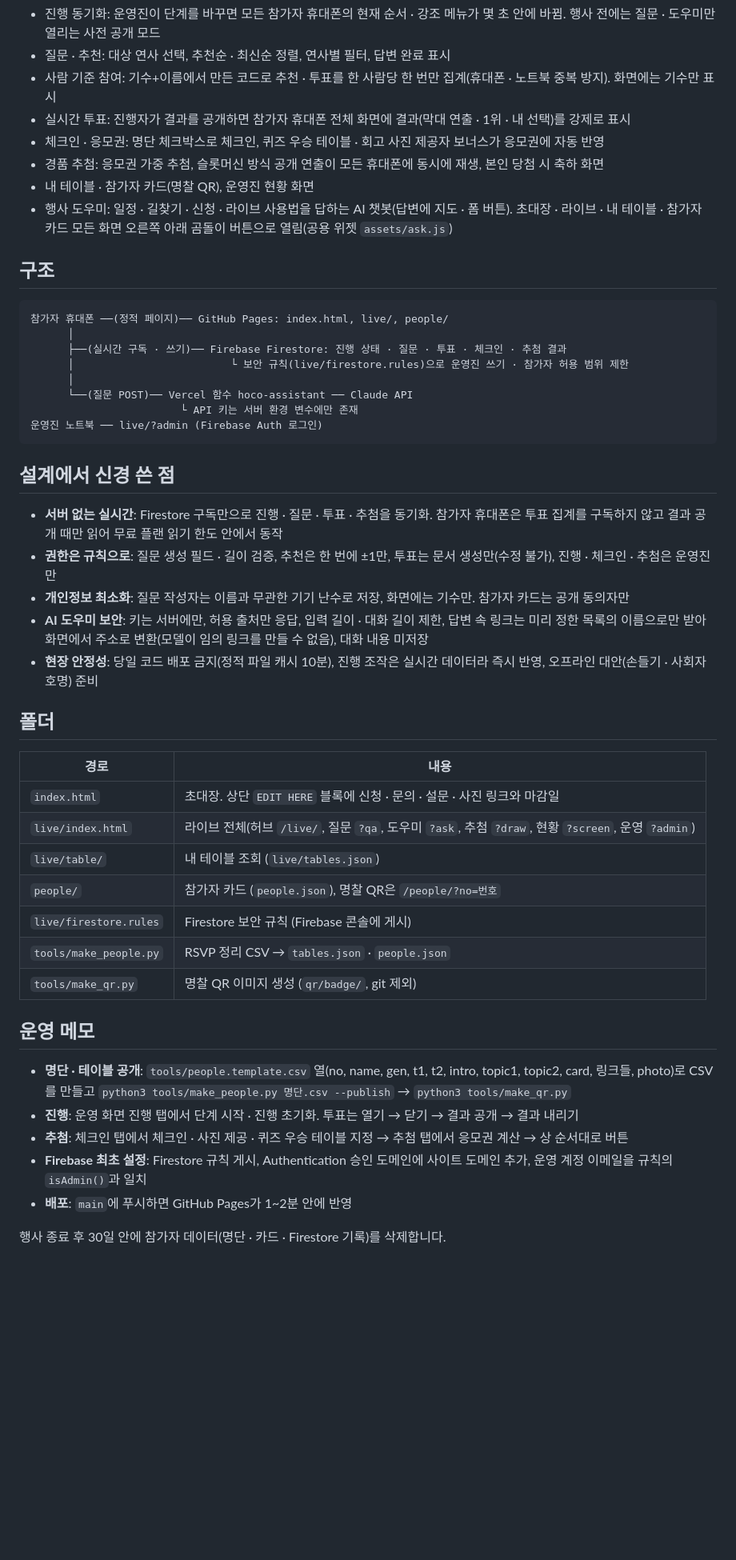
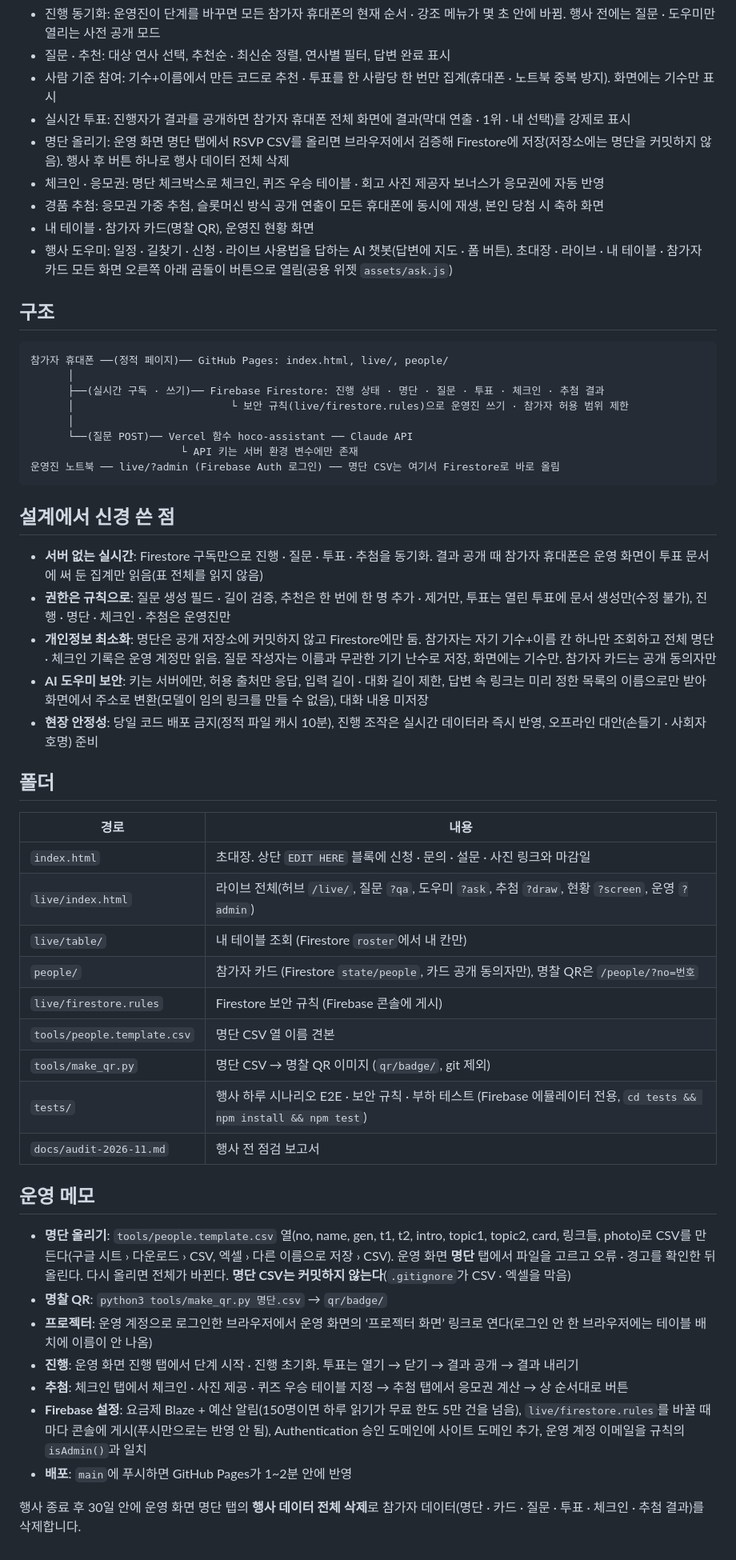
Before and after one commit to Feellived/tobigs-homecoming-2026, a Markdown page: README.md, the part around the change. Shown at 80% size. Drawn GitHub-style; blank space fills up the shorter version.

Commit message:
README: 명단을 운영 화면에서 올리는 새 절차로 갱신
- 명단 올리기·행사 후 전체 삭제, 명단은 커밋하지 않음
- 폴더 표: make_people.py·tables.json·people.json 대신 Firestore, tests/·docs/ 추가
- 운영 메모: 명단 CSV 올리기, 명찰 QR, 프로젝터 로그인, Blaze·규칙 게시

Co-Authored-By: Claude Opus 5.5 <noreply@anthropic.com>
Claude-Session: https://claude.ai/code/session_0143KzWDjqEKABSxQkuPpBGw

````diff
--- a/README.md
+++ b/README.md
@@ -17,6 +17,7 @@
 - 질문 · 추천: 대상 연사 선택, 추천순 · 최신순 정렬, 연사별 필터, 답변 완료 표시
 - 사람 기준 참여: 기수+이름에서 만든 코드로 추천 · 투표를 한 사람당 한 번만 집계(휴대폰 · 노트북 중복 방지). 화면에는 기수만 표시
 - 실시간 투표: 진행자가 결과를 공개하면 참가자 휴대폰 전체 화면에 결과(막대 연출 · 1위 · 내 선택)를 강제로 표시
+- 명단 올리기: 운영 화면 명단 탭에서 RSVP CSV를 올리면 브라우저에서 검증해 Firestore에 저장(저장소에는 명단을 커밋하지 않음). 행사 후 버튼 하나로 행사 데이터 전체 삭제
 - 체크인 · 응모권: 명단 체크박스로 체크인, 퀴즈 우승 테이블 · 회고 사진 제공자 보너스가 응모권에 자동 반영
 - 경품 추첨: 응모권 가중 추첨, 슬롯머신 방식 공개 연출이 모든 휴대폰에 동시에 재생, 본인 당첨 시 축하 화면
 - 내 테이블 · 참가자 카드(명찰 QR), 운영진 현황 화면
@@ -27,19 +28,19 @@
 ```
 참가자 휴대폰 ──(정적 페이지)── GitHub Pages: index.html, live/, people/
       │
-      ├──(실시간 구독 · 쓰기)── Firebase Firestore: 진행 상태 · 질문 · 투표 · 체크인 · 추첨 결과
+      ├──(실시간 구독 · 쓰기)── Firebase Firestore: 진행 상태 · 명단 · 질문 · 투표 · 체크인 · 추첨 결과
       │                         └ 보안 규칙(live/firestore.rules)으로 운영진 쓰기 · 참가자 허용 범위 제한
       │
       └──(질문 POST)── Vercel 함수 hoco-assistant ── Claude API
                         └ API 키는 서버 환경 변수에만 존재
-운영진 노트북 ── live/?admin (Firebase Auth 로그인)
+운영진 노트북 ── live/?admin (Firebase Auth 로그인) ── 명단 CSV는 여기서 Firestore로 바로 올림
 ```
 
 ## 설계에서 신경 쓴 점
 
-- **서버 없는 실시간**: Firestore 구독만으로 진행 · 질문 · 투표 · 추첨을 동기화. 참가자 휴대폰은 투표 집계를 구독하지 않고 결과 공개 때만 읽어 무료 플랜 읽기 한도 안에서 동작
-- **권한은 규칙으로**: 질문 생성 필드 · 길이 검증, 추천은 한 번에 ±1만, 투표는 문서 생성만(수정 불가), 진행 · 체크인 · 추첨은 운영진만
-- **개인정보 최소화**: 질문 작성자는 이름과 무관한 기기 난수로 저장, 화면에는 기수만. 참가자 카드는 공개 동의자만
+- **서버 없는 실시간**: Firestore 구독만으로 진행 · 질문 · 투표 · 추첨을 동기화. 결과 공개 때 참가자 휴대폰은 운영 화면이 투표 문서에 써 둔 집계만 읽음(표 전체를 읽지 않음)
+- **권한은 규칙으로**: 질문 생성 필드 · 길이 검증, 추천은 한 번에 한 명 추가 · 제거만, 투표는 열린 투표에 문서 생성만(수정 불가), 진행 · 명단 · 체크인 · 추첨은 운영진만
+- **개인정보 최소화**: 명단은 공개 저장소에 커밋하지 않고 Firestore에만 둠. 참가자는 자기 기수+이름 칸 하나만 조회하고 전체 명단 · 체크인 기록은 운영 계정만 읽음. 질문 작성자는 이름과 무관한 기기 난수로 저장, 화면에는 기수만. 참가자 카드는 공개 동의자만
 - **AI 도우미 보안**: 키는 서버에만, 허용 출처만 응답, 입력 길이 · 대화 길이 제한, 답변 속 링크는 미리 정한 목록의 이름으로만 받아 화면에서 주소로 변환(모델이 임의 링크를 만들 수 없음), 대화 내용 미저장
 - **현장 안정성**: 당일 코드 배포 금지(정적 파일 캐시 10분), 진행 조작은 실시간 데이터라 즉시 반영, 오프라인 대안(손들기 · 사회자 호명) 준비
 
@@ -49,18 +50,22 @@
 | --- | --- |
 | `index.html` | 초대장. 상단 `EDIT HERE` 블록에 신청 · 문의 · 설문 · 사진 링크와 마감일 |
 | `live/index.html` | 라이브 전체(허브 `/live/`, 질문 `?qa`, 도우미 `?ask`, 추첨 `?draw`, 현황 `?screen`, 운영 `?admin`) |
-| `live/table/` | 내 테이블 조회 (`live/tables.json`) |
-| `people/` | 참가자 카드 (`people.json`), 명찰 QR은 `/people/?no=번호` |
+| `live/table/` | 내 테이블 조회 (Firestore `roster`에서 내 칸만) |
+| `people/` | 참가자 카드 (Firestore `state/people`, 카드 공개 동의자만), 명찰 QR은 `/people/?no=번호` |
 | `live/firestore.rules` | Firestore 보안 규칙 (Firebase 콘솔에 게시) |
-| `tools/make_people.py` | RSVP 정리 CSV → `tables.json` · `people.json` |
-| `tools/make_qr.py` | 명찰 QR 이미지 생성 (`qr/badge/`, git 제외) |
+| `tools/people.template.csv` | 명단 CSV 열 이름 견본 |
+| `tools/make_qr.py` | 명단 CSV → 명찰 QR 이미지 (`qr/badge/`, git 제외) |
+| `tests/` | 행사 하루 시나리오 E2E · 보안 규칙 · 부하 테스트 (Firebase 에뮬레이터 전용, `cd tests && npm install && npm test`) |
+| `docs/audit-2026-11.md` | 행사 전 점검 보고서 |
 
 ## 운영 메모
 
-- **명단 · 테이블 공개**: `tools/people.template.csv` 열(no, name, gen, t1, t2, intro, topic1, topic2, card, 링크들, photo)로 CSV를 만들고 `python3 tools/make_people.py 명단.csv --publish` → `python3 tools/make_qr.py`
+- **명단 올리기**: `tools/people.template.csv` 열(no, name, gen, t1, t2, intro, topic1, topic2, card, 링크들, photo)로 CSV를 만든다(구글 시트 › 다운로드 › CSV, 엑셀 › 다른 이름으로 저장 › CSV). 운영 화면 **명단** 탭에서 파일을 고르고 오류 · 경고를 확인한 뒤 올린다. 다시 올리면 전체가 바뀐다. **명단 CSV는 커밋하지 않는다**(`.gitignore`가 CSV · 엑셀을 막음)
+- **명찰 QR**: `python3 tools/make_qr.py 명단.csv` → `qr/badge/`
+- **프로젝터**: 운영 계정으로 로그인한 브라우저에서 운영 화면의 ‘프로젝터 화면’ 링크로 연다(로그인 안 한 브라우저에는 테이블 배치에 이름이 안 나옴)
 - **진행**: 운영 화면 진행 탭에서 단계 시작 · 진행 초기화. 투표는 열기 → 닫기 → 결과 공개 → 결과 내리기
 - **추첨**: 체크인 탭에서 체크인 · 사진 제공 · 퀴즈 우승 테이블 지정 → 추첨 탭에서 응모권 계산 → 상 순서대로 버튼
-- **Firebase 최초 설정**: Firestore 규칙 게시, Authentication 승인 도메인에 사이트 도메인 추가, 운영 계정 이메일을 규칙의 `isAdmin()`과 일치
+- **Firebase 설정**: 요금제 Blaze + 예산 알림(150명이면 하루 읽기가 무료 한도 5만 건을 넘음), `live/firestore.rules`를 바꿀 때마다 콘솔에 게시(푸시만으로는 반영 안 됨), Authentication 승인 도메인에 사이트 도메인 추가, 운영 계정 이메일을 규칙의 `isAdmin()`과 일치
 - **배포**: `main`에 푸시하면 GitHub Pages가 1~2분 안에 반영
 
-행사 종료 후 30일 안에 참가자 데이터(명단 · 카드 · Firestore 기록)를 삭제합니다.
+행사 종료 후 30일 안에 운영 화면 명단 탭의 **행사 데이터 전체 삭제**로 참가자 데이터(명단 · 카드 · 질문 · 투표 · 체크인 · 추첨 결과)를 삭제합니다.
````
Also changed, not shown: docs/audit-2026-11.md (+1 -1 lines).
